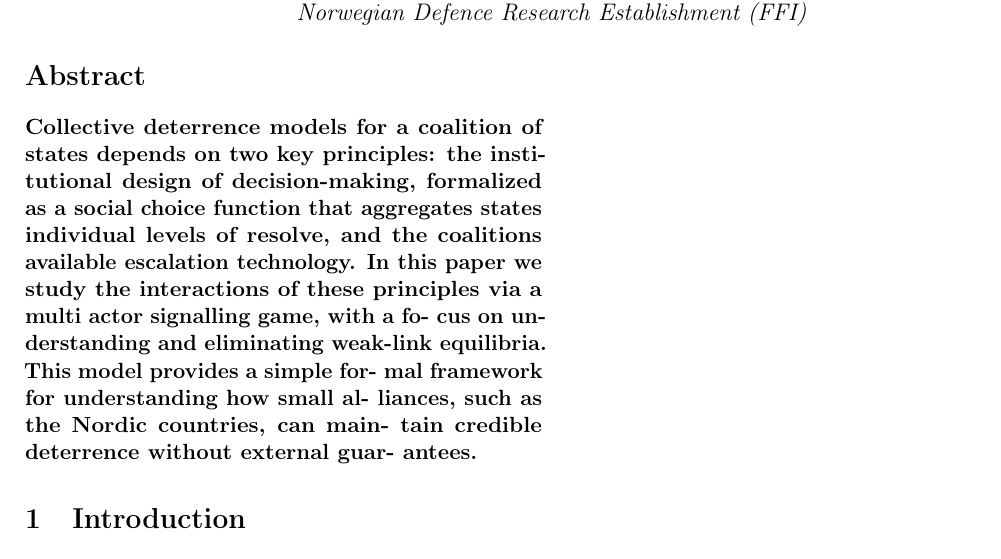
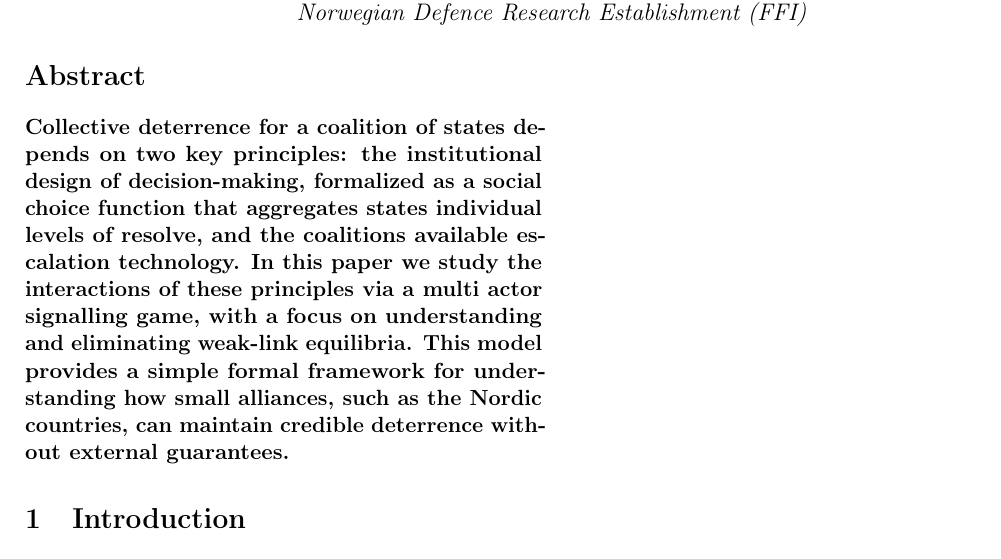
Before and after one commit to torgeiraamboe/Institutional_design_and_the_stability_of_collective_deterrence, a LaTeX paper (Institutional_design_and_the_stability_of_collective_deterrence.tex, which reads tex/0-abstract.tex): part of the page, cut so that both start at the same text. Compiled offline with pdfLaTeX.

Commit message:
23.02.26

```diff
--- a/tex/0-abstract.tex
+++ b/tex/0-abstract.tex
@@ -1,17 +1,4 @@
 
 \begin{abstract}
-    \textbf{Collective deterrence models for a coalition of
-states depends on two key principles: the insti-
-tutional design of decision-making, formalized
-as a social choice function that aggregates states
-individual levels of resolve, and the coalitions
-available escalation technology. In this paper
-we study the interactions of these principles
-via a multi actor signalling game, with a fo-
-cus on understanding and eliminating weak-link
-equilibria. This model provides a simple for-
-mal framework for understanding how small al-
-liances, such as the Nordic countries, can main-
-tain credible deterrence without external guar-
-antees.}
+    \textbf{Collective deterrence for a coalition of states depends on two key principles: the institutional design of decision-making, formalized as a social choice function that aggregates states individual levels of resolve, and the coalitions available escalation technology. In this paper we study the interactions of these principles via a multi actor signalling game, with a focus on understanding and eliminating weak-link equilibria. This model provides a simple formal framework for understanding how small alliances, such as the Nordic countries, can maintain credible deterrence without external guarantees.}
 \end{abstract}
```
Also changed, not shown: institutional_design_and_the_stability_of_collective_deterrence.pdf.
